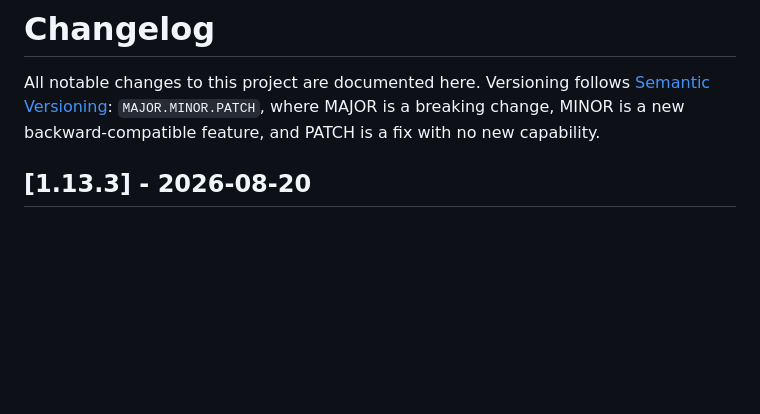
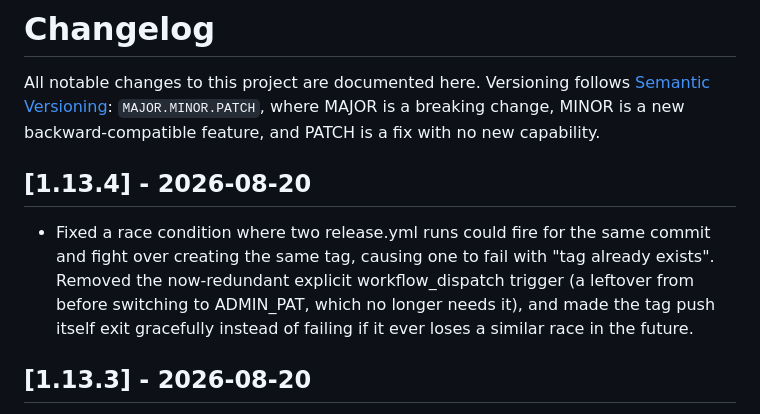
Before and after one commit to doubleu88/audiobook-series-tracker, a Markdown page: CHANGELOG.md, the part around the change. GitHub-like rendering; blank space fills up the shorter version.

Commit message:
Update CHANGELOG.md for #18

```diff
--- a/CHANGELOG.md
+++ b/CHANGELOG.md
@@ -4,6 +4,16 @@ All notable changes to this project are documented here. Versioning follows
 [Semantic Versioning](https://semver.org/): `MAJOR.MINOR.PATCH`, where
 MAJOR is a breaking change, MINOR is a new backward-compatible feature, and
 PATCH is a fix with no new capability.
+
+## [1.13.4] - 2026-08-20
+
+- Fixed a race condition where two release.yml runs could fire for the
+  same commit and fight over creating the same tag, causing one to
+  fail with "tag already exists". Removed the now-redundant explicit
+  workflow_dispatch trigger (a leftover from before switching to
+  ADMIN_PAT, which no longer needs it), and made the tag push itself
+  exit gracefully instead of failing if it ever loses a similar race
+  in the future.
 
 ## [1.13.3] - 2026-08-20
 
```
